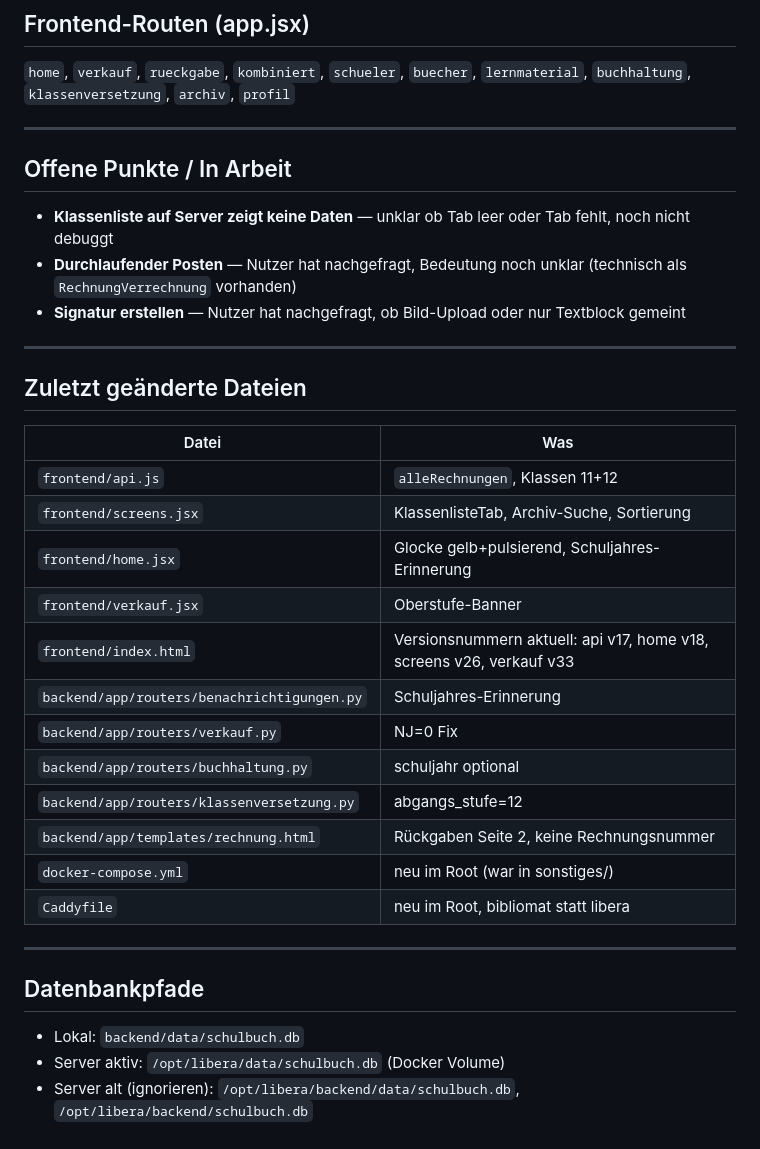
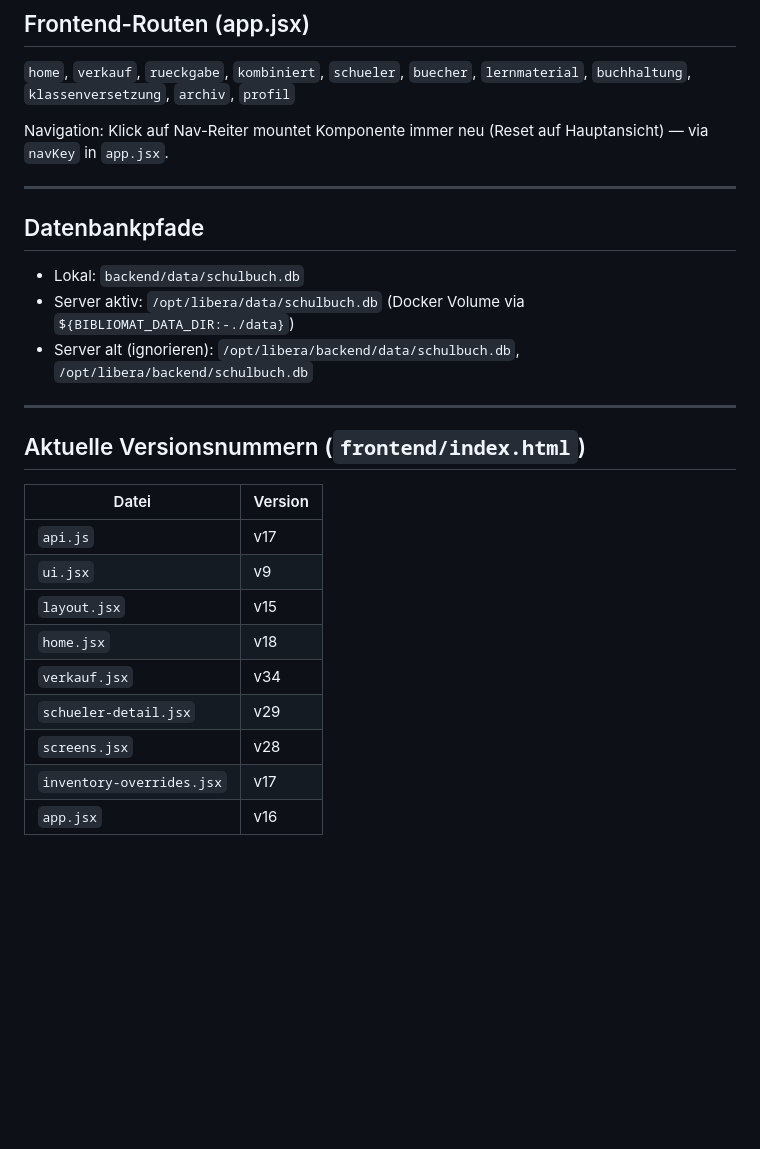
Before and after one commit to candermann/Libera, a Markdown page: HANDOVER.md, the part around one of its changes. Drawn GitHub-style; blank space fills up the shorter version.

Commit message:
docs: HANDOVER.md vollständig aktualisiert
Co-Authored-By: Claude Sonnet 4.6 <noreply@anthropic.com>

```diff
--- a/HANDOVER.md
+++ b/HANDOVER.md
@@ -69,34 +81,27 @@ EXTRA_USERS_PASSWORD=...          # für lehrer, schulleiter, sekretariat
 ## Frontend-Routen (app.jsx)
 `home`, `verkauf`, `rueckgabe`, `kombiniert`, `schueler`, `buecher`, `lernmaterial`, `buchhaltung`, `klassenversetzung`, `archiv`, `profil`
 
----
-
-## Offene Punkte / In Arbeit
-- **Klassenliste auf Server zeigt keine Daten** — unklar ob Tab leer oder Tab fehlt, noch nicht debuggt
-- **Durchlaufender Posten** — Nutzer hat nachgefragt, Bedeutung noch unklar (technisch als `RechnungVerrechnung` vorhanden)
-- **Signatur erstellen** — Nutzer hat nachgefragt, ob Bild-Upload oder nur Textblock gemeint
-
----
-
-## Zuletzt geänderte Dateien
-| Datei | Was |
-|---|---|
-| `frontend/api.js` | `alleRechnungen`, Klassen 11+12 |
-| `frontend/screens.jsx` | KlassenlisteTab, Archiv-Suche, Sortierung |
-| `frontend/home.jsx` | Glocke gelb+pulsierend, Schuljahres-Erinnerung |
-| `frontend/verkauf.jsx` | Oberstufe-Banner |
-| `frontend/index.html` | Versionsnummern aktuell: api v17, home v18, screens v26, verkauf v33 |
-| `backend/app/routers/benachrichtigungen.py` | Schuljahres-Erinnerung |
-| `backend/app/routers/verkauf.py` | NJ=0 Fix |
-| `backend/app/routers/buchhaltung.py` | schuljahr optional |
-| `backend/app/routers/klassenversetzung.py` | abgangs_stufe=12 |
-| `backend/app/templates/rechnung.html` | Rückgaben Seite 2, keine Rechnungsnummer |
-| `docker-compose.yml` | neu im Root (war in sonstiges/) |
-| `Caddyfile` | neu im Root, bibliomat statt libera |
+Navigation: Klick auf Nav-Reiter mountet Komponente immer neu (Reset auf Hauptansicht) — via `navKey` in `app.jsx`.
 
 ---
 
 ## Datenbankpfade
 - Lokal: `backend/data/schulbuch.db`
-- Server aktiv: `/opt/libera/data/schulbuch.db` (Docker Volume)
+- Server aktiv: `/opt/libera/data/schulbuch.db` (Docker Volume via `${BIBLIOMAT_DATA_DIR:-./data}`)
 - Server alt (ignorieren): `/opt/libera/backend/data/schulbuch.db`, `/opt/libera/backend/schulbuch.db`
+
+---
+
+## Aktuelle Versionsnummern (`frontend/index.html`)
+| Datei | Version |
+|---|---|
+| `api.js` | v17 |
+| `ui.jsx` | v9 |
+| `layout.jsx` | v15 |
+| `home.jsx` | v18 |
+| `verkauf.jsx` | v34 |
+| `schueler-detail.jsx` | v29 |
+| `screens.jsx` | v28 |
+| `inventory-overrides.jsx` | v17 |
+| `app.jsx` | v16 |
+
```
Also changed, not shown: other parts of HANDOVER.md (+56 -7 lines).
